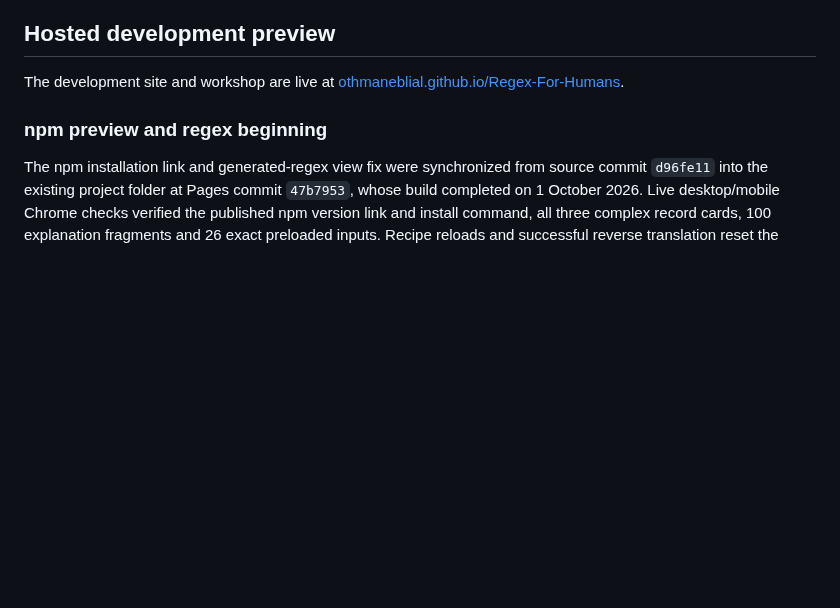
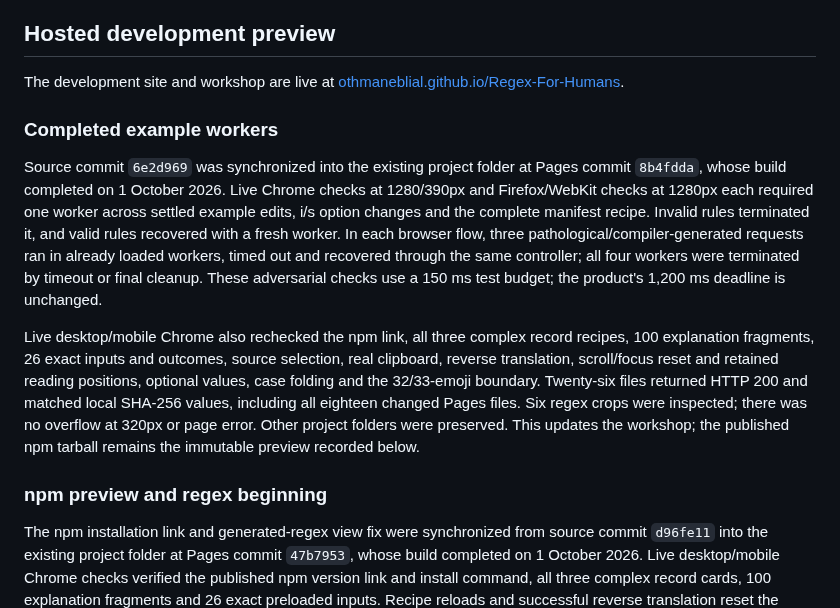
Before and after one commit to OthmaneBlial/Regex-For-Humans, a Markdown page: docs/DISTRIBUTION.md, the part around the change. Drawn GitHub-style; blank space fills up the shorter version.

Commit message:
docs(site): record live worker reuse and timeout recovery

```diff
--- a/docs/DISTRIBUTION.md
+++ b/docs/DISTRIBUTION.md
@@ -17,6 +17,12 @@ The earlier local preview server fix at `5a9772c` passed `npm run check`, all 16
 ## Hosted development preview
 
 The development site and workshop are live at [othmaneblial.github.io/Regex-For-Humans](https://othmaneblial.github.io/Regex-For-Humans/).
+
+### Completed example workers
+
+Source commit `6e2d969` was synchronized into the existing project folder at Pages commit `8b4fdda`, whose build completed on 1 October 2026. Live Chrome checks at 1280/390px and Firefox/WebKit checks at 1280px each required one worker across settled example edits, i/s option changes and the complete manifest recipe. Invalid rules terminated it, and valid rules recovered with a fresh worker. In each browser flow, three pathological/compiler-generated requests ran in already loaded workers, timed out and recovered through the same controller; all four workers were terminated by timeout or final cleanup. These adversarial checks use a 150 ms test budget; the product's 1,200 ms deadline is unchanged.
+
+Live desktop/mobile Chrome also rechecked the npm link, all three complex record recipes, 100 explanation fragments, 26 exact inputs and outcomes, source selection, real clipboard, reverse translation, scroll/focus reset and retained reading positions, optional values, case folding and the 32/33-emoji boundary. Twenty-six files returned HTTP 200 and matched local SHA-256 values, including all eighteen changed Pages files. Six regex crops were inspected; there was no overflow at 320px or page error. Other project folders were preserved. This updates the workshop; the published npm tarball remains the immutable preview recorded below.
 
 ### npm preview and regex beginning
 
```
Also changed, not shown: ROADMAP.md (+1 -1 lines).
